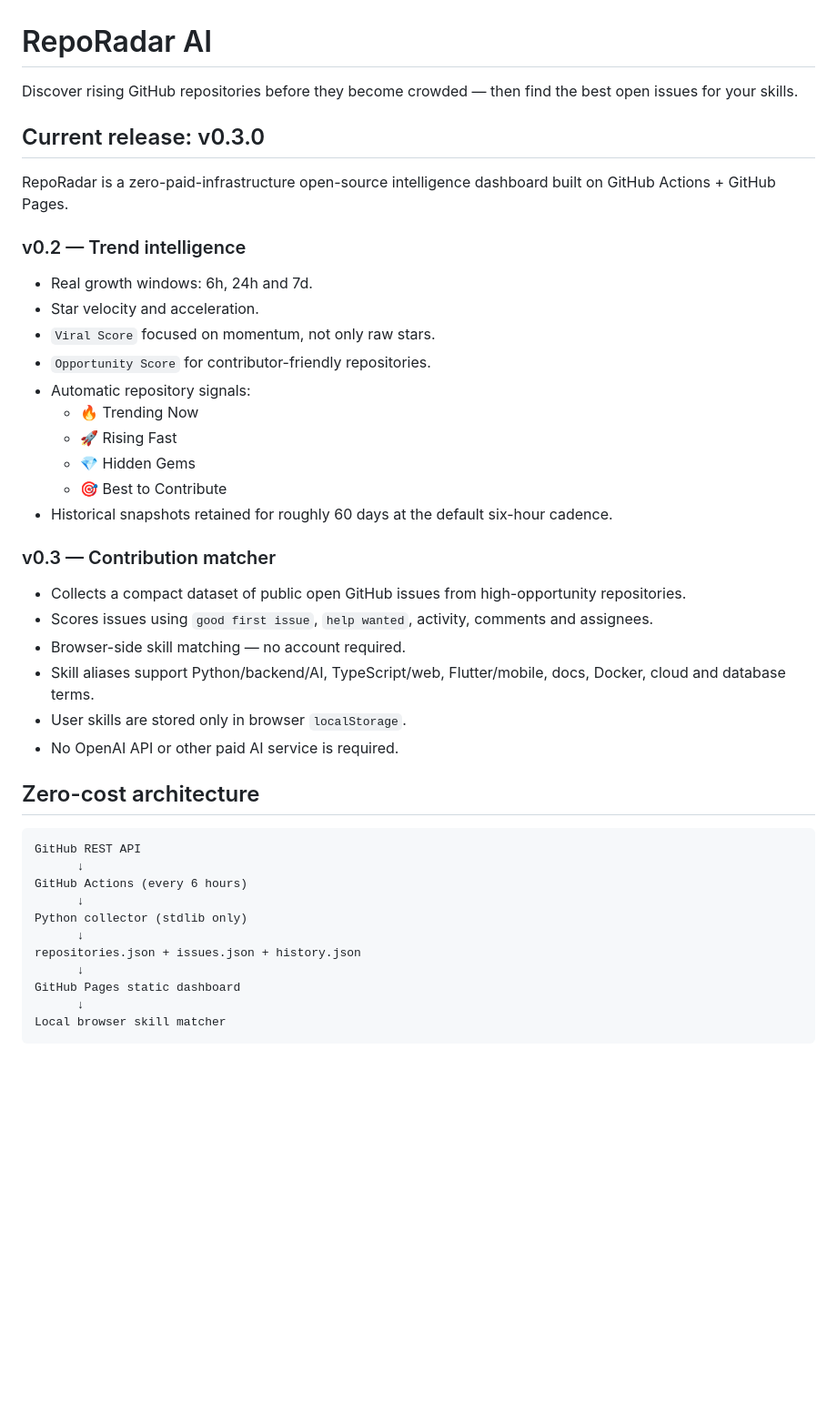
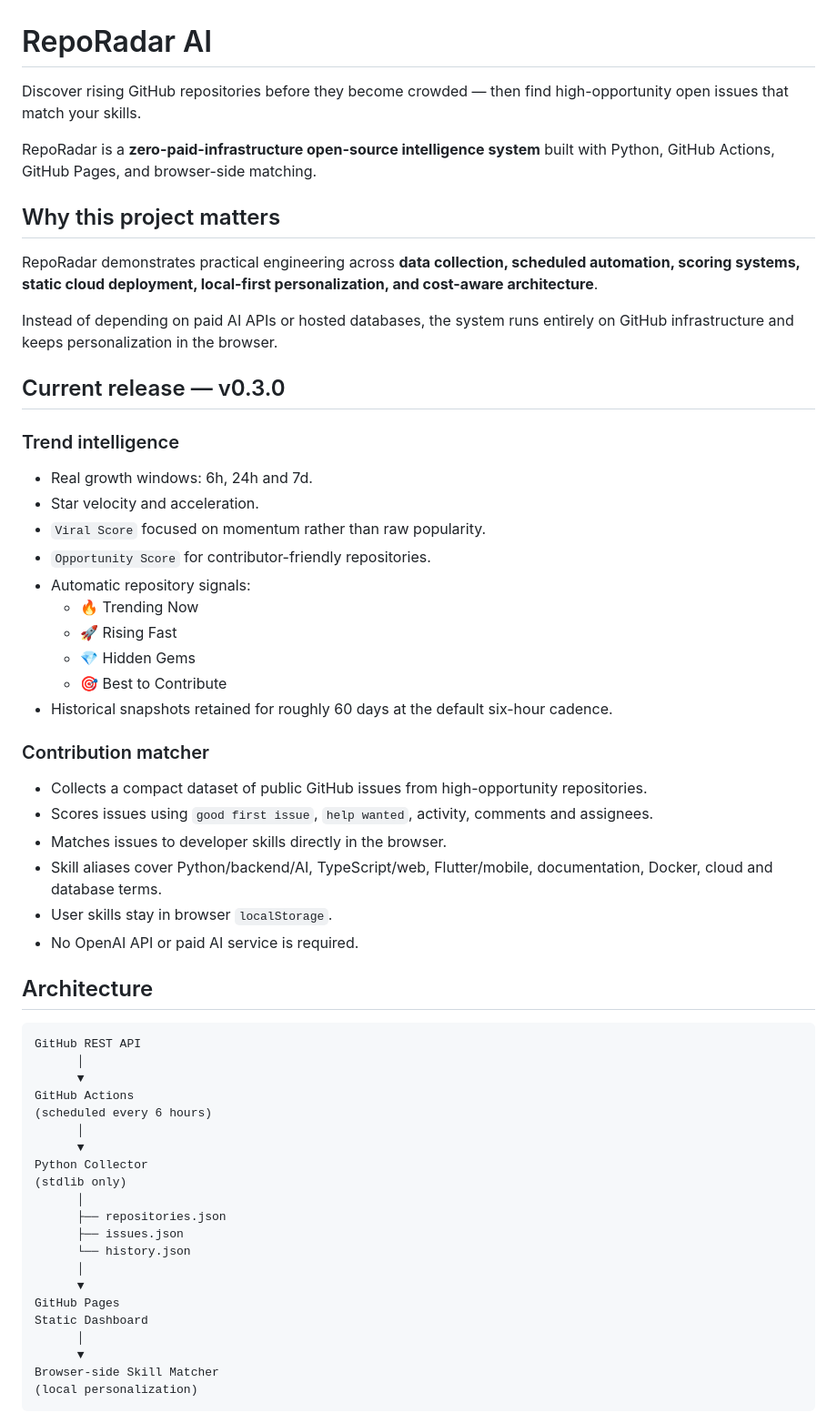
Before and after one commit to ahmed0qaid/RepoRadar, a Markdown page: README.md, the part around one of its changes. Shown at 91% size. Rendered like a GitHub page; blank space fills up the shorter version.

Commit message:
docs: highlight cloud automation and engineering architecture

````diff
--- a/README.md
+++ b/README.md
@@ -1,15 +1,22 @@
 # RepoRadar AI
 
-Discover rising GitHub repositories before they become crowded — then find the best open issues for your skills.
+Discover rising GitHub repositories before they become crowded — then find high-opportunity open issues that match your skills.
 
-## Current release: v0.3.0
+RepoRadar is a **zero-paid-infrastructure open-source intelligence system** built with Python, GitHub Actions, GitHub Pages, and browser-side matching.
 
-RepoRadar is a zero-paid-infrastructure open-source intelligence dashboard built on GitHub Actions + GitHub Pages.
+## Why this project matters
 
-### v0.2 — Trend intelligence
+RepoRadar demonstrates practical engineering across **data collection, scheduled automation, scoring systems, static cloud deployment, local-first personalization, and cost-aware architecture**.
+
+Instead of depending on paid AI APIs or hosted databases, the system runs entirely on GitHub infrastructure and keeps personalization in the browser.
+
+## Current release — v0.3.0
+
+### Trend intelligence
+
 - Real growth windows: 6h, 24h and 7d.
 - Star velocity and acceleration.
-- `Viral Score` focused on momentum, not only raw stars.
+- `Viral Score` focused on momentum rather than raw popularity.
 - `Opportunity Score` for contributor-friendly repositories.
 - Automatic repository signals:
   - 🔥 Trending Now
@@ -18,27 +25,38 @@ RepoRadar is a zero-paid-infrastructure open-source intelligence dashboard built
   - 🎯 Best to Contribute
 - Historical snapshots retained for roughly 60 days at the default six-hour cadence.
 
-### v0.3 — Contribution matcher
-- Collects a compact dataset of public open GitHub issues from high-opportunity repositories.
+### Contribution matcher
+
+- Collects a compact dataset of public GitHub issues from high-opportunity repositories.
 - Scores issues using `good first issue`, `help wanted`, activity, comments and assignees.
-- Browser-side skill matching — no account required.
-- Skill aliases support Python/backend/AI, TypeScript/web, Flutter/mobile, docs, Docker, cloud and database terms.
-- User skills are stored only in browser `localStorage`.
-- No OpenAI API or other paid AI service is required.
+- Matches issues to developer skills directly in the browser.
+- Skill aliases cover Python/backend/AI, TypeScript/web, Flutter/mobile, documentation, Docker, cloud and database terms.
+- User skills stay in browser `localStorage`.
+- No OpenAI API or paid AI service is required.
 
-## Zero-cost architecture
+## Architecture
 
 ```text
 GitHub REST API
-      ↓
-GitHub Actions (every 6 hours)
-      ↓
-Python collector (stdlib only)
-      ↓
-repositories.json + issues.json + history.json
-      ↓
-GitHub Pages static dashboard
-      ↓
-Local browser skill matcher
+      │
+      ▼
+GitHub Actions
+(scheduled every 6 hours)
+      │
+      ▼
+Python Collector
+(stdlib only)
+      │
+      ├── repositories.json
+      ├── issues.json
+      └── history.json
+      │
+      ▼
+GitHub Pages
+Static Dashboard
+      │
+      ▼
+Browser-side Skill Matcher
+(local personalization)
 ```
 
````
Also changed, not shown: other parts of README.md (+69 -10 lines).
